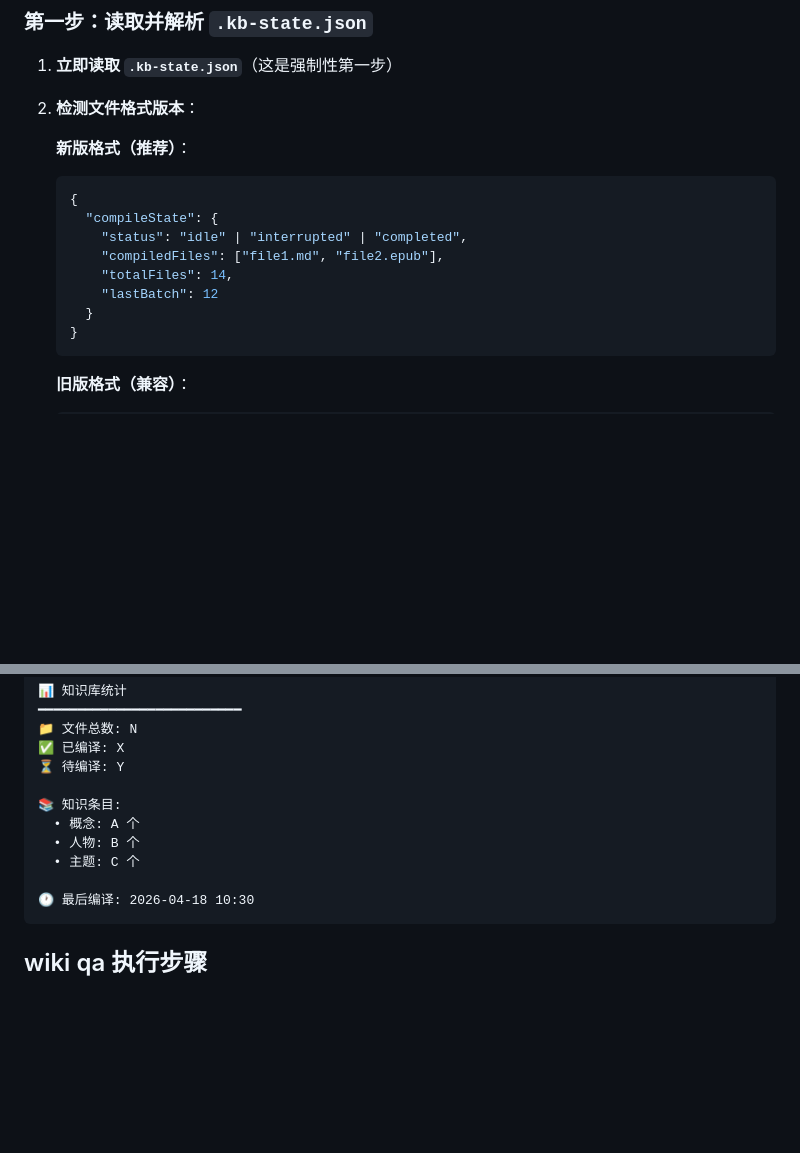
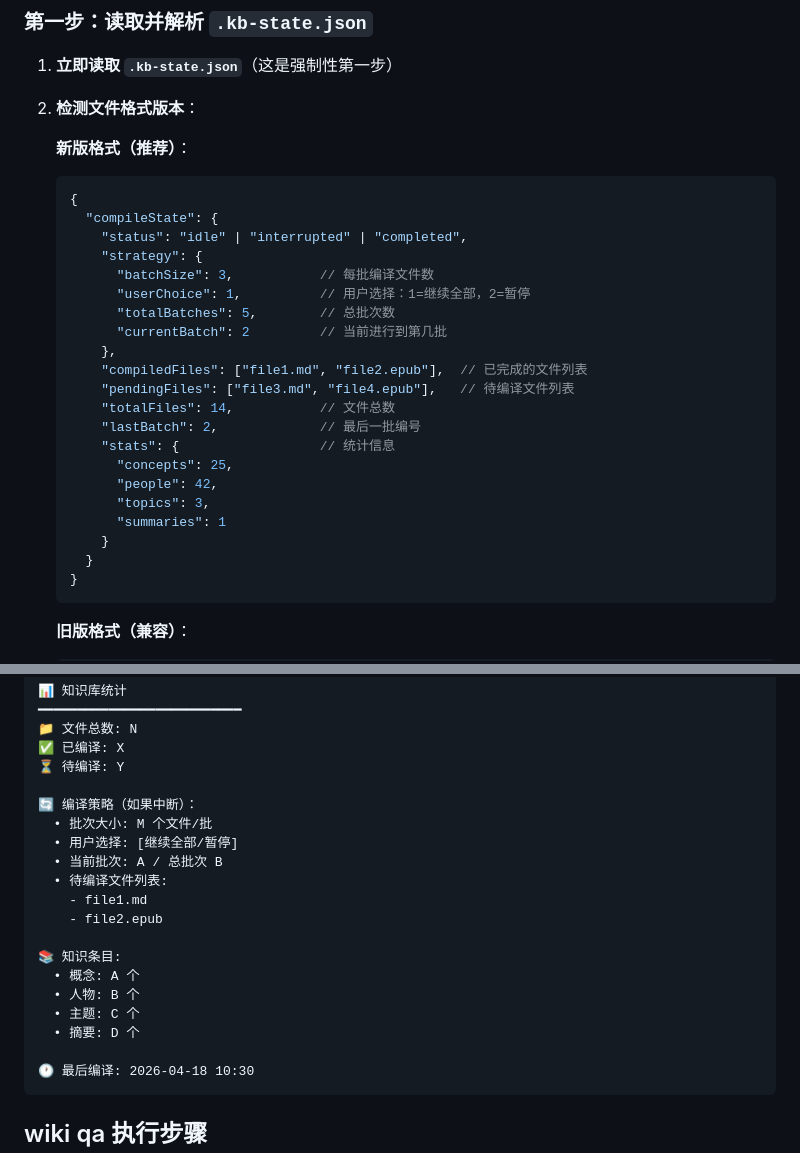
Before and after one commit to Evanchy88/personal-wiki-skill, a Markdown page: SKILL.md, 2 parts joined by grey strips. Drawn GitHub-style; blank space fills up the shorter version.

````diff
--- a/SKILL.md
+++ b/SKILL.md
@@ -30,9 +30,22 @@ description: 基于Karpathy理念的个人知识库编译器。AI直接研读文
    {
      "compileState": {
        "status": "idle" | "interrupted" | "completed",
-       "compiledFiles": ["file1.md", "file2.epub"],
-       "totalFiles": 14,
-       "lastBatch": 12
+       "strategy": {
+         "batchSize": 3,           // 每批编译文件数
+         "userChoice": 1,          // 用户选择：1=继续全部，2=暂停
+         "totalBatches": 5,        // 总批次数
+         "currentBatch": 2         // 当前进行到第几批
+       },
+       "compiledFiles": ["file1.md", "file2.epub"],  // 已完成的文件列表
+       "pendingFiles": ["file3.md", "file4.epub"],   // 待编译文件列表
+       "totalFiles": 14,           // 文件总数
+       "lastBatch": 2,             // 最后一批编号
+       "stats": {                  // 统计信息
+         "concepts": 25,
+         "people": 42,
+         "topics": 3,
+         "summaries": 1
+       }
      }
    }
    ```
@@ -282,10 +336,19 @@ description: 基于Karpathy理念的个人知识库编译器。AI直接研读文
 ✅ 已编译: X
 ⏳ 待编译: Y
 
+🔄 编译策略（如果中断）：
+  • 批次大小: M 个文件/批
+  • 用户选择: [继续全部/暂停]
+  • 当前批次: A / 总批次 B
+  • 待编译文件列表:
+    - file1.md
+    - file2.epub
+
 📚 知识条目:
   • 概念: A 个
   • 人物: B 个
   • 主题: C 个
+  • 摘要: D 个
 
 🕐 最后编译: 2026-04-18 10:30
 ```
````
Also changed, not shown: other parts of SKILL.md (+50 -9 lines).
